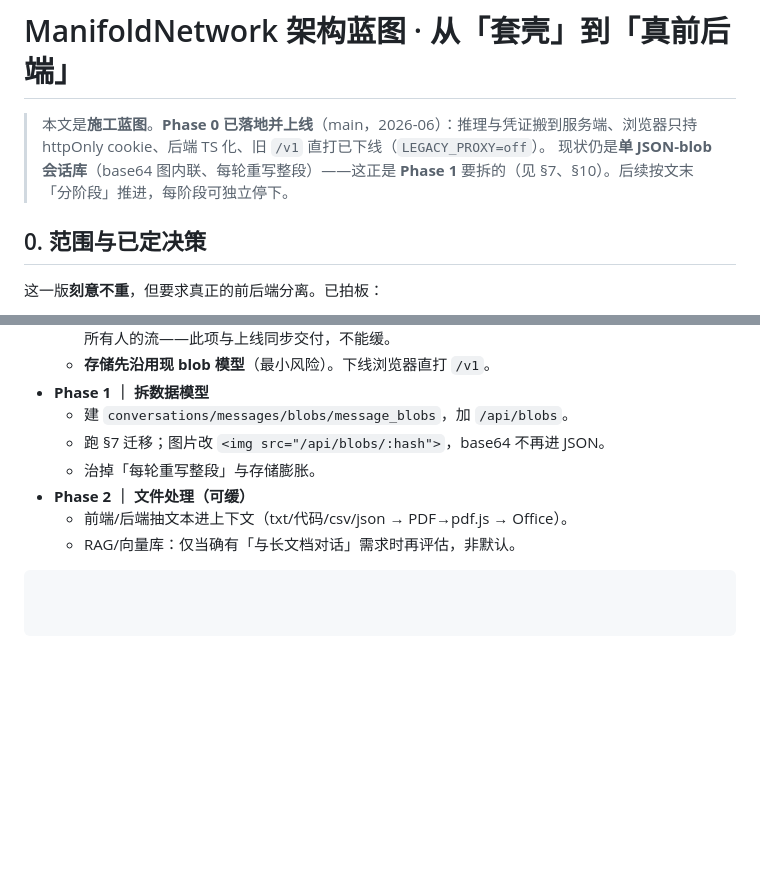
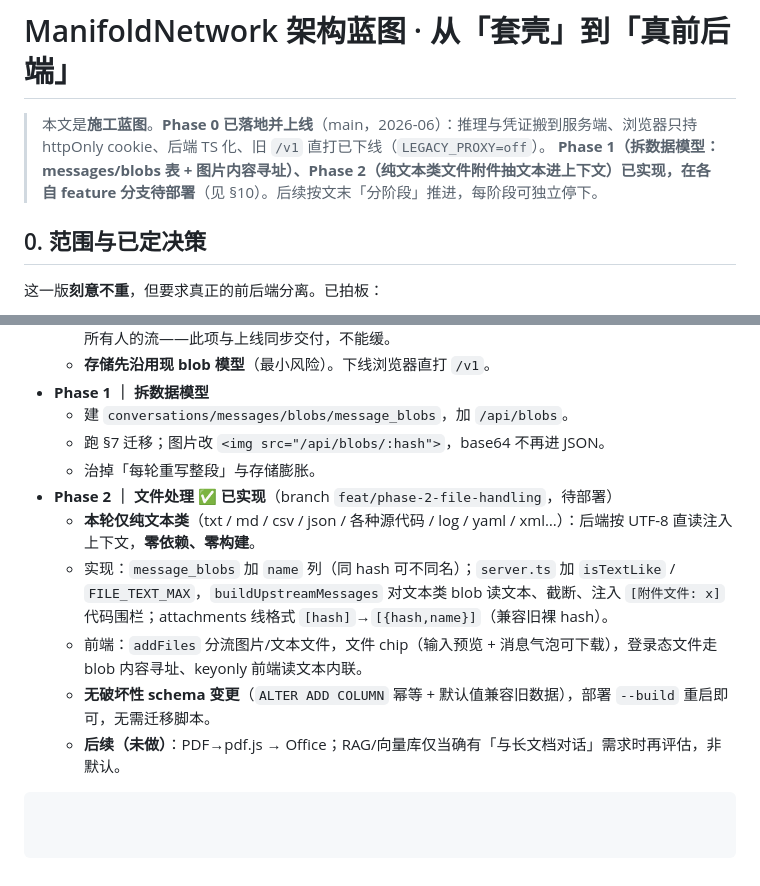
Before and after one commit to IoveCelestina/ManifoldNetwork, a Markdown page: DESIGN.md, 2 parts joined by grey strips. Drawn GitHub-style; blank space fills up the shorter version.

Commit message:
DESIGN：标记 Phase 1/2 已实现待部署，Phase 2 文件处理范围与实现要点
Co-Authored-By: Claude Opus 4.8 (1M context) <noreply@anthropic.com>

````diff
--- a/DESIGN.md
+++ b/DESIGN.md
@@ -1,7 +1,7 @@
 # ManifoldNetwork 架构蓝图 · 从「套壳」到「真前后端」
 
 > 本文是**施工蓝图**。**Phase 0 已落地并上线**（main，2026-06）：推理与凭证搬到服务端、浏览器只持 httpOnly cookie、后端 TS 化、旧 `/v1` 直打已下线（`LEGACY_PROXY=off`）。
-> 现状仍是**单 JSON-blob 会话库**（base64 图内联、每轮重写整段）——这正是 **Phase 1** 要拆的（见 §7、§10）。后续按文末「分阶段」推进，每阶段可独立停下。
+> **Phase 1（拆数据模型：messages/blobs 表 + 图片内容寻址）、Phase 2（纯文本类文件附件抽文本进上下文）已实现，在各自 feature 分支待部署**（见 §10）。后续按文末「分阶段」推进，每阶段可独立停下。
 
 ## 0. 范围与已定决策
 
@@ -223,7 +223,10 @@ for 每个旧 conversations 行:
   - 建 `conversations/messages/blobs/message_blobs`，加 `/api/blobs`。
   - 跑 §7 迁移；图片改 `<img src="/api/blobs/:hash">`，base64 不再进 JSON。
   - 治掉「每轮重写整段」与存储膨胀。
-- **Phase 2 ｜ 文件处理（可缓）**
-  - 前端/后端抽文本进上下文（txt/代码/csv/json → PDF→pdf.js → Office）。
-  - RAG/向量库：仅当确有「与长文档对话」需求时再评估，非默认。
+- **Phase 2 ｜ 文件处理** ✅ **已实现**（branch `feat/phase-2-file-handling`，待部署）
+  - **本轮仅纯文本类**（txt / md / csv / json / 各种源代码 / log / yaml / xml…）：后端按 UTF-8 直读注入上下文，**零依赖、零构建**。
+  - 实现：`message_blobs` 加 `name` 列（同 hash 可不同名）；`server.ts` 加 `isTextLike` / `FILE_TEXT_MAX`，`buildUpstreamMessages` 对文本类 blob 读文本、截断、注入 `[附件文件: x]` 代码围栏；attachments 线格式 `[hash]`→`[{hash,name}]`（兼容旧裸 hash）。
+  - 前端：`addFiles` 分流图片/文本文件，文件 chip（输入预览 + 消息气泡可下载），登录态文件走 blob 内容寻址、keyonly 前端读文本内联。
+  - **无破坏性 schema 变更**（`ALTER ADD COLUMN` 幂等 + 默认值兼容旧数据），部署 `--build` 重启即可，无需迁移脚本。
+  - **后续（未做）**：PDF→pdf.js → Office；RAG/向量库仅当确有「与长文档对话」需求时再评估，非默认。
 ```
````
